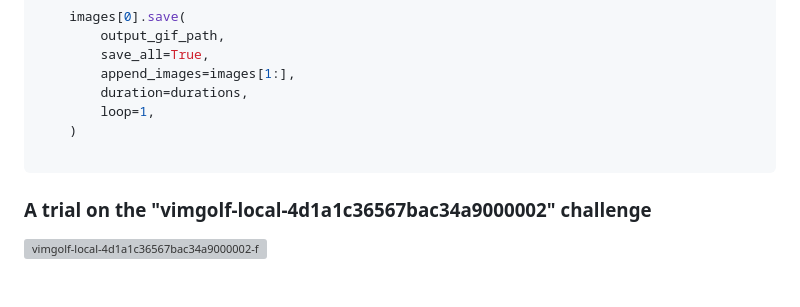
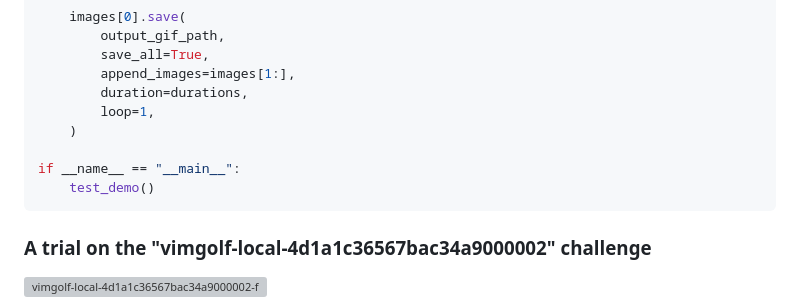
Before and after one commit to James4Ever0/vimgolf-gym, a Markdown page: README.md, the part around the change. Drawn GitHub-style; folded sections open; blank space fills up the shorter version; grey boxes are pictures that could not be loaded.

Commit message:
add missing code

````diff
--- a/README.md
+++ b/README.md
@@ -86,6 +86,8 @@ def write_images_to_gif(
         loop=1,
     )
 
+if __name__ == "__main__":
+    test_demo()
 ```
 
 </details>
````
